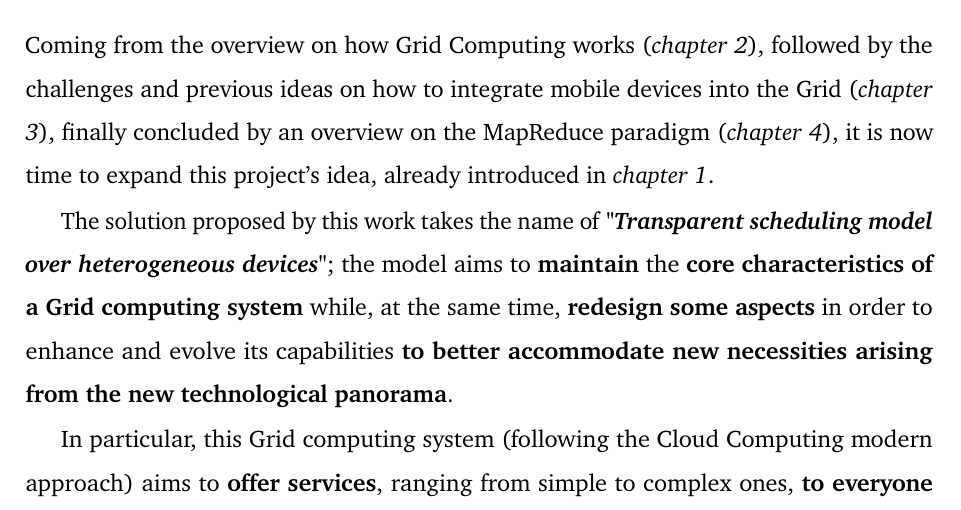
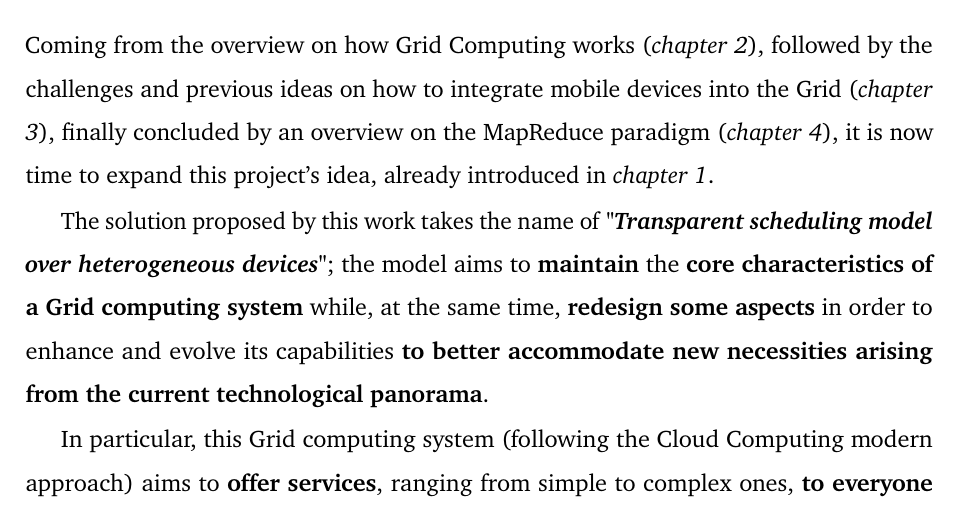
Before and after one commit to Tale152/master-thesis, a LaTeX thesis (main.tex, which reads document/chapters/chapter_5/sections/1_grid_computing_evolution_approach_benefits.tex): part of page 60 of 138, cut so that both start at the same text. Compiled offline with pdfLaTeX.

Commit message:
changed a term in 5.1

```diff
--- a/document/chapters/chapter_5/sections/1_grid_computing_evolution_approach_benefits.tex
+++ b/document/chapters/chapter_5/sections/1_grid_computing_evolution_approach_benefits.tex
@@ -1,7 +1,7 @@
 \section{Grid computing evolution: this project's solution}
 Coming from the overview on how Grid Computing works (\textit{chapter \ref{how_grid_computing_works}}), followed by the challenges and previous ideas on how to integrate mobile devices into the Grid (\textit{chapter \ref{integrating_mobile_devices_into_the_grid}}), finally concluded by an overview on the MapReduce paradigm (\textit{chapter \ref{the_mapreduce_paradigm}}), it is now time to expand this project's idea, already introduced in \textit{chapter \ref{introduction}}.
 
-The solution proposed by this work takes the name of \textbf{\textit{"Transparent scheduling model over heterogeneous devices"}}; the model aims to \textbf{maintain} the \textbf{core characteristics of a Grid computing system} while, at the same time, \textbf{redesign some aspects} in order to enhance and evolve its capabilities \textbf{to better accommodate new necessities arising from the new technological panorama}.
+The solution proposed by this work takes the name of \textbf{\textit{"Transparent scheduling model over heterogeneous devices"}}; the model aims to \textbf{maintain} the \textbf{core characteristics of a Grid computing system} while, at the same time, \textbf{redesign some aspects} in order to enhance and evolve its capabilities \textbf{to better accommodate new necessities arising from the current technological panorama}.
 
 In particular, this Grid computing system (following the Cloud Computing modern approach) aims to \textbf{offer services}, ranging from simple to complex ones, \textbf{to everyone that might need access to a large pool of computational resources}. \textbf{An example} of computationally demanding distributed service is the execution of a \textbf{MapReduce computation}, which will be the service \textbf{realized for this project's prototype}.
 
```
